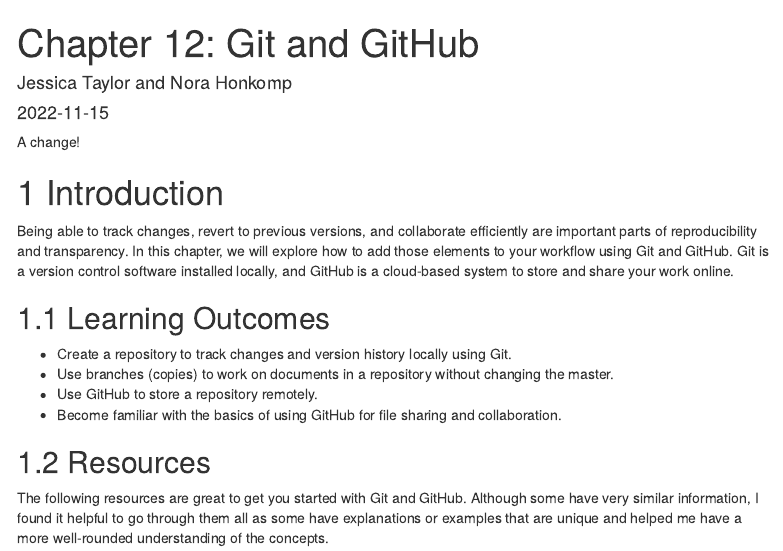
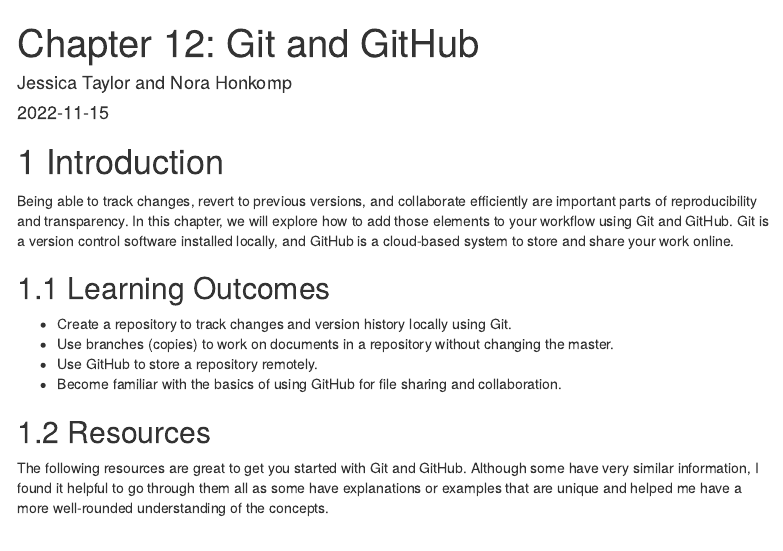
Before and after one commit to JessicaTaylor55/Git_Tutorial, an R Markdown document (Chapter_12.Rmd): the page in a window 1100 px wide, from its top. Rendered offline with R 4.5, knitr and Pandoc, with nearby package versions; the code chunks are not run, so their results and figures are left out; menus at the side of the page are left out.

Commit message:
Testinguhhhhh

````diff
--- a/Chapter_12.Rmd
+++ b/Chapter_12.Rmd
@@ -10,8 +10,6 @@
 bibliography: bibliography.bib
 link-citations: yes
 ---
-
-A change!
 
 ```{r install_packages, include=FALSE}
 pkg <- c("knitr", "usethis", "gitcreds", "remotes")
````
